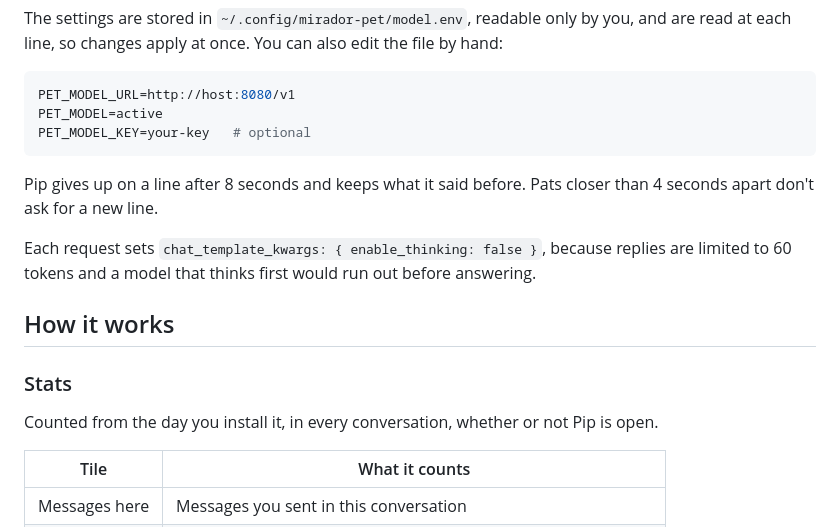
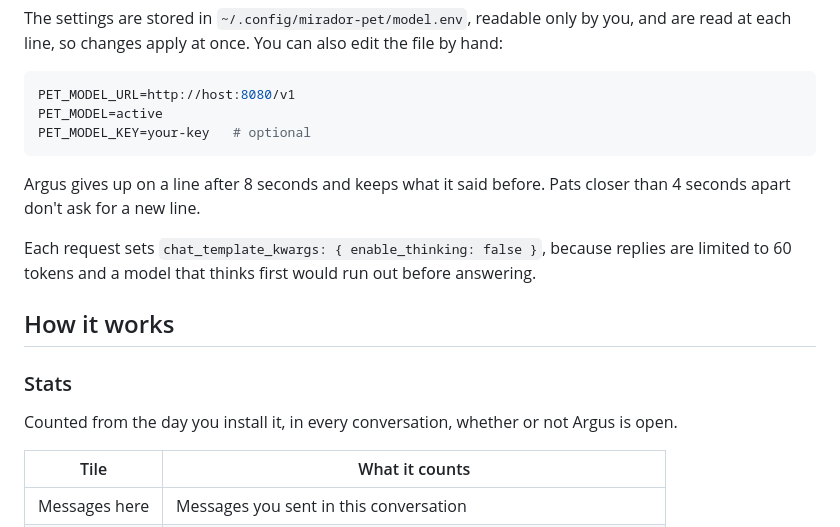
Before and after one commit to lnardai/mirador-pet, a Markdown page: README.md, the part around one of its changes. Drawn GitHub-style.

````diff
--- a/README.md
+++ b/README.md
@@ -47,7 +50,7 @@ PET_MODEL=active
 PET_MODEL_KEY=your-key   # optional
 ```
 
-Pip gives up on a line after 8 seconds and keeps what it said before. Pats closer than 4 seconds apart don't ask for a new line.
+Argus gives up on a line after 8 seconds and keeps what it said before. Pats closer than 4 seconds apart don't ask for a new line.
 
 Each request sets `chat_template_kwargs: { enable_thinking: false }`, because replies are limited to 60 tokens and a model that thinks first would run out before answering.
 
@@ -55,7 +58,7 @@ Each request sets `chat_template_kwargs: { enable_thinking: false }`, because re
 
 ### Stats
 
-Counted from the day you install it, in every conversation, whether or not Pip is open.
+Counted from the day you install it, in every conversation, whether or not Argus is open.
 
 | Tile | What it counts |
 | --- | --- |
````
Also changed, not shown: other parts of README.md (+20 -17 lines), docs/argus-rain.png (added), docs/argus.png (added), docs/pip-rain.png (deleted), docs/pip.png (deleted), 5 other files.
